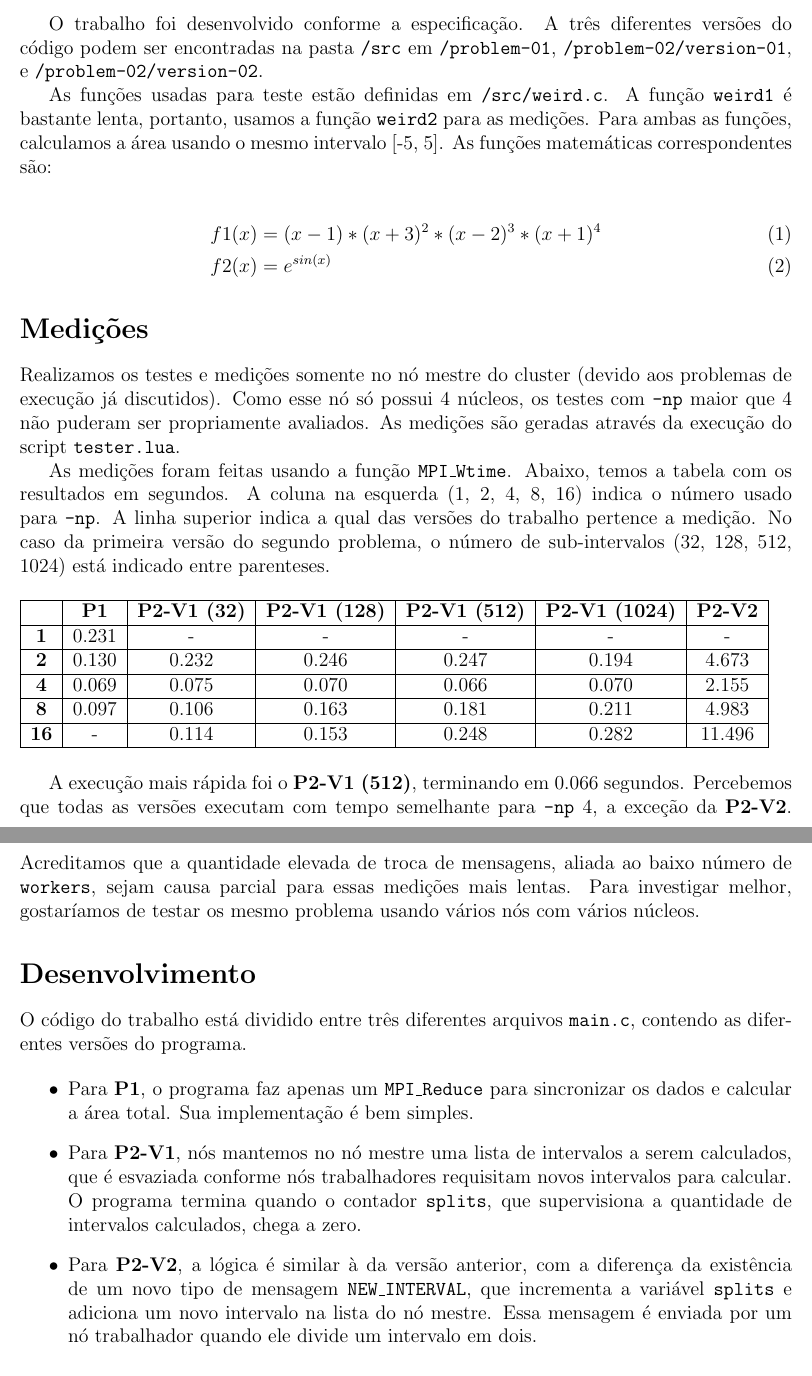
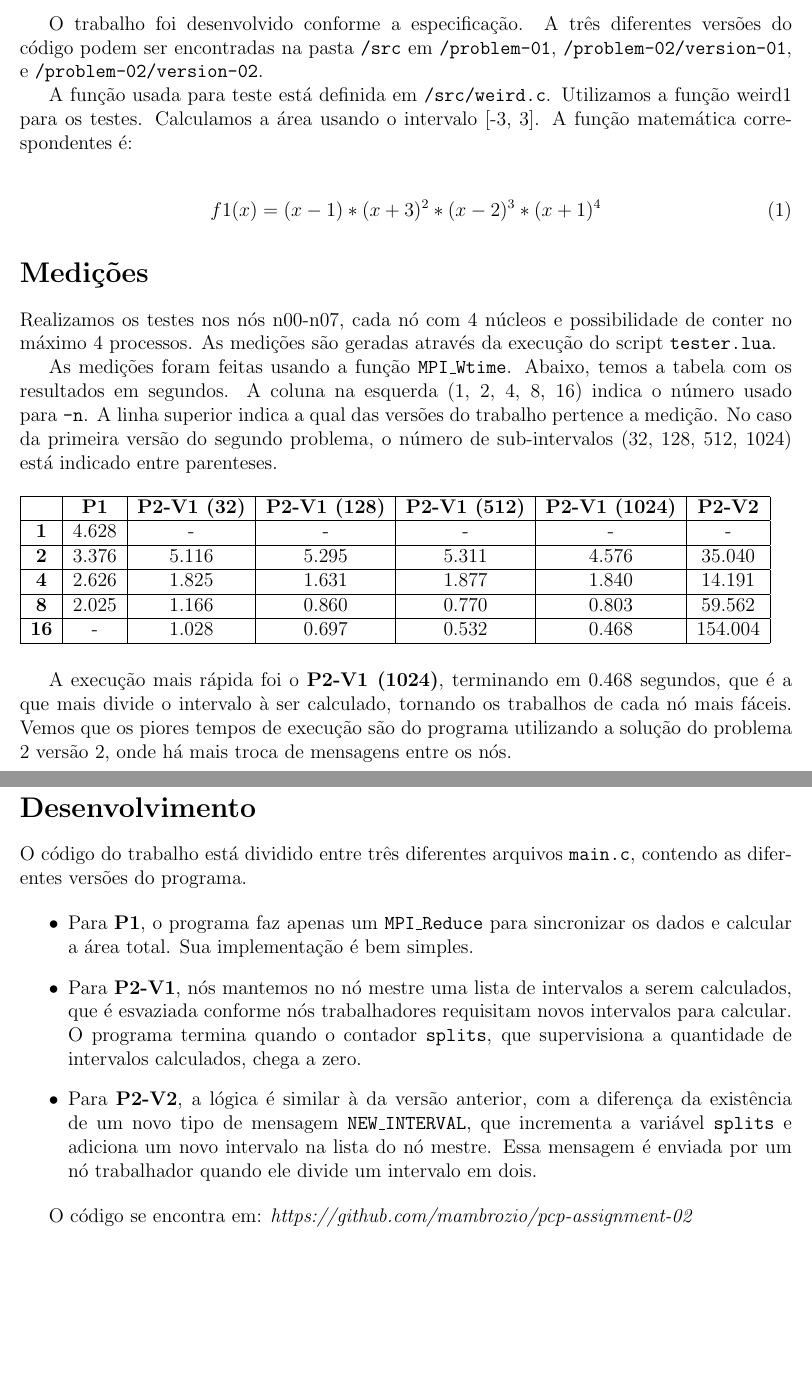
Before and after one commit to mambrozio/pcp-assignment-02, a LaTeX document (latex/report.tex): two parts of pages 1 and 2 of 2, joined at a grey line, cut so that both start at the same text, the shorter picture padded with empty space. Compiled offline with pdfLaTeX.

Commit message:
New report with true measures

```diff
--- a/latex/report.tex
+++ b/latex/report.tex
@@ -17,18 +17,17 @@
 
 O trabalho foi desenvolvido conforme a especificação. A três diferentes versões do código podem ser encontradas na pasta \code{/src} em \code{/problem-01}, \code{/problem-02/version-01}, e \code{/problem-02/version-02}.
 
-As funções usadas para teste estão definidas em \code{/src/weird.c}. A função \code{weird1} é bastante lenta, portanto, usamos a função \code{weird2} para as medições. Para ambas as funções, calculamos a área usando o mesmo intervalo [-5,~5]. As funções matemáticas correspondentes são:
+A função usada para teste está definida em \code{/src/weird.c}. Utilizamos a função weird1 para os testes. Calculamos a área usando o intervalo [-3,~3]. A função matemática correspondentes é:
 
 \begin{align}
-& f1(x) = (x - 1) * (x + 3)^2 * (x - 2)^3 * (x + 1)^4 \\
-& f2(x) = e^{sin(x)}
+& f1(x) = (x - 1) * (x + 3)^2 * (x - 2)^3 * (x + 1)^4
 \end{align}
 
 \section*{Medições}
 
-Realizamos os testes e medições somente no nó mestre do cluster (devido aos problemas de execução já discutidos). Como esse nó só possui 4 núcleos, os testes com \code{-np} maior que 4 não puderam ser propriamente avaliados. As medições são geradas através da execução do script \code{tester.lua}.
+Realizamos os testes nos nós n00-n07, cada nó com 4 núcleos e possibilidade de conter no máximo 4 processos. As medições são geradas através da execução do script \code{tester.lua}.
 
-As medições foram feitas usando a função \code{MPI\_Wtime}. Abaixo, temos a tabela com os resultados em segundos. A coluna na esquerda (1, 2, 4, 8, 16) indica o número usado para~\code{-np}. A linha superior indica a qual das versões do trabalho pertence a medição. No caso da primeira versão do segundo problema, o número de sub-intervalos (32, 128, 512, 1024) está indicado entre parenteses.
+As medições foram feitas usando a função \code{MPI\_Wtime}. Abaixo, temos a tabela com os resultados em segundos. A coluna na esquerda (1, 2, 4, 8, 16) indica o número usado para~\code{-n}. A linha superior indica a qual das versões do trabalho pertence a medição. No caso da primeira versão do segundo problema, o número de sub-intervalos (32, 128, 512, 1024) está indicado entre parenteses.
 
 \begin{table}[h]
 \begin{tabular}{|c|c|c|c|c|c|c|}
@@ -41,15 +40,15 @@ As medições foram feitas usando a função \code{MPI\_Wtime}. Abaixo, temos a
     {\textbf{P2-V1 (1024)}} &
     {\textbf{P2-V2}}        \\
 \hline
-{\textbf{1}}  & 0.231   & -     & -     & -     & -     & -      \\ \hline
-{\textbf{2}}  & 0.130   & 0.232 & 0.246 & 0.247 & 0.194 & 4.673  \\ \hline
-{\textbf{4}}  & 0.069   & 0.075 & 0.070 & 0.066 & 0.070 & 2.155  \\ \hline
-{\textbf{8}}  & 0.097   & 0.106 & 0.163 & 0.181 & 0.211 & 4.983  \\ \hline
-{\textbf{16}} & -       & 0.114 & 0.153 & 0.248 & 0.282 & 11.496 \\ \hline
+{\textbf{1}}  & 4.628   & -     & -     & -     & -     & -       \\ \hline
+{\textbf{2}}  & 3.376   & 5.116	& 5.295	& 5.311	& 4.576	& 35.040  \\ \hline
+{\textbf{4}}  & 2.626   & 1.825	& 1.631	& 1.877	& 1.840	& 14.191  \\ \hline
+{\textbf{8}}  & 2.025   & 1.166	& 0.860	& 0.770	& 0.803	& 59.562  \\ \hline
+{\textbf{16}} & -       & 1.028	& 0.697	& 0.532	& 0.468	& 154.004 \\ \hline
 \end{tabular}
 \end{table}
 
-A execução mais rápida foi o \textbf{P2-V1 (512)}, terminando em 0.066 segundos. Percebemos que todas as versões executam com tempo semelhante para \code{-np} 4, a exceção da \textbf{P2-V2}. Acreditamos que a quantidade elevada de troca de mensagens, aliada ao baixo número de \code{workers}, sejam causa parcial para essas medições mais lentas. Para investigar melhor, gostaríamos de testar os mesmo problema usando vários nós com vários núcleos.
+A execução mais rápida foi o \textbf{P2-V1 (1024)}, terminando em 0.468 segundos, que é a que mais divide o intervalo à ser calculado, tornando os trabalhos de cada nó mais fáceis. Vemos que os piores tempos de execução são do programa utilizando a solução do problema 2 versão 2, onde há mais troca de mensagens entre os nós.
 
 \section*{Desenvolvimento}
 
@@ -63,4 +62,6 @@ O código do trabalho está dividido entre três diferentes arquivos \code{main.
 \item Para \textbf{P2-V2}, a lógica é similar à da versão anterior, com a diferença da existência de um novo tipo de mensagem \code{NEW\_INTERVAL}, que incrementa a variável \code{splits} e adiciona um novo intervalo na lista do nó mestre. Essa mensagem é enviada por um nó trabalhador quando ele divide um intervalo em dois.
 \end{itemize}
 
+O código se encontra em: \textit{https://github.com/mambrozio/pcp-assignment-02}
+
 \end{document}
```
Also changed, not shown: latex/report.pdf.
